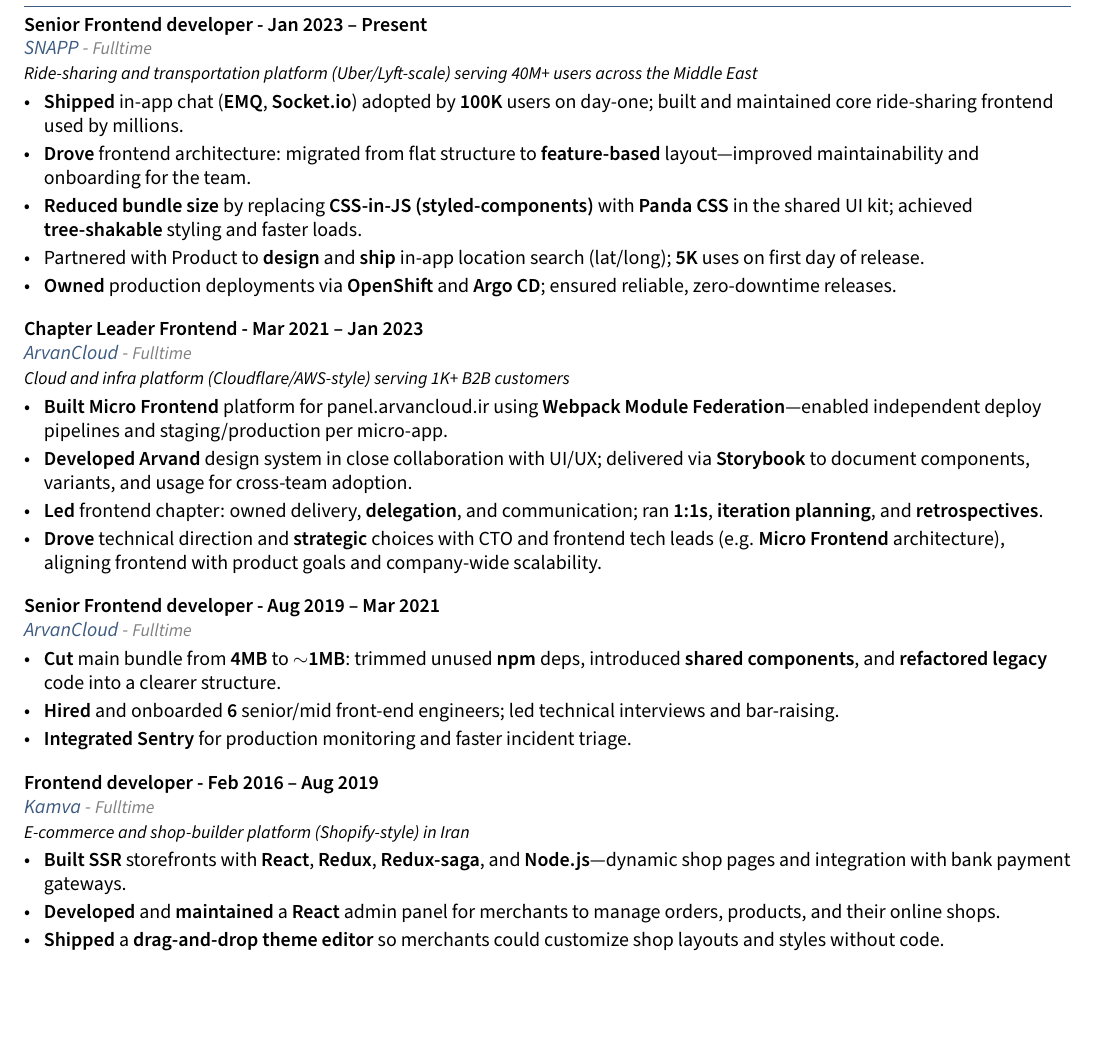
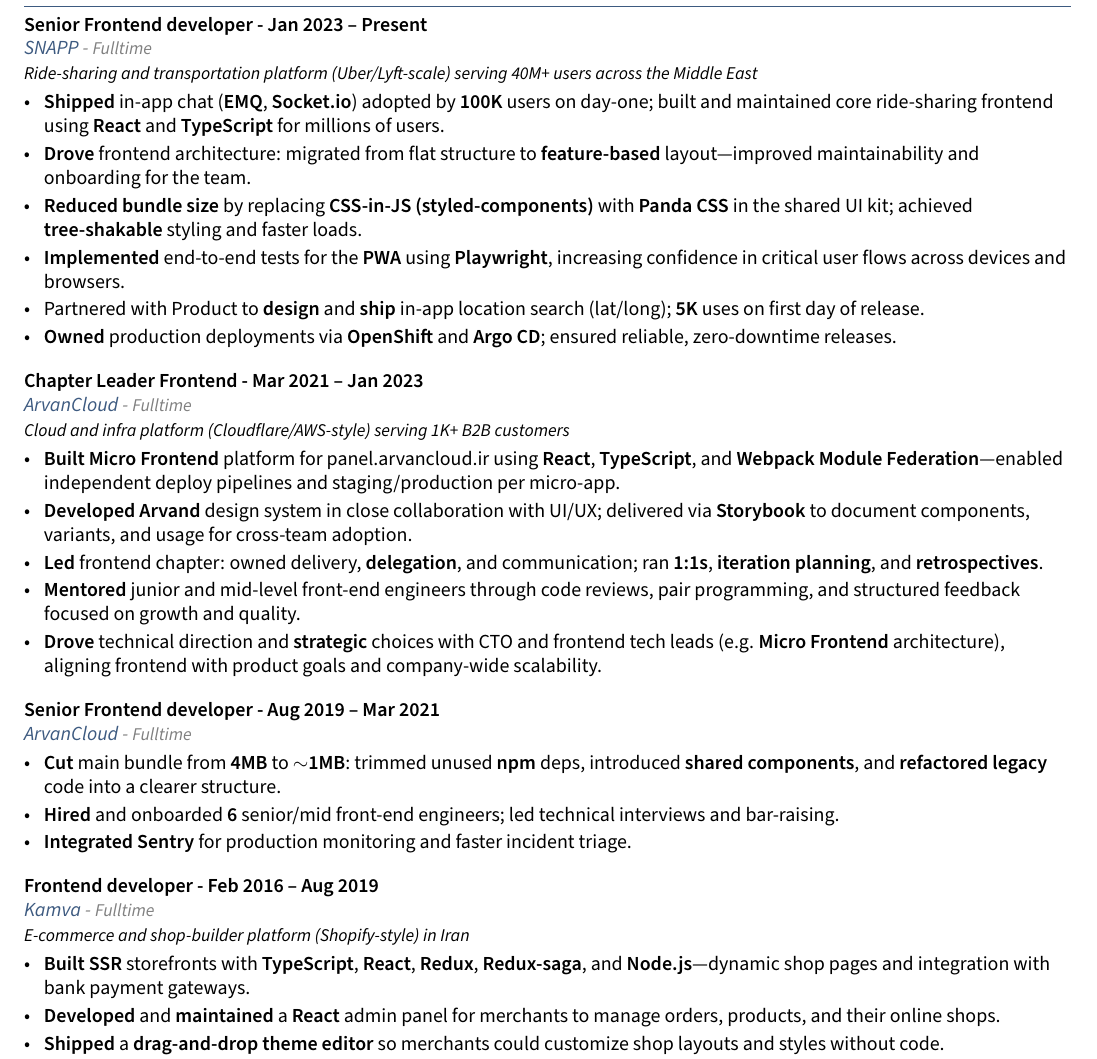
Before and after one commit to rzkhosroshahi/resume, a LaTeX CV (resume.tex, which reads sections/experience.tex): part of the page, cut so that both start at the same text, the shorter picture padded with empty space. Compiled offline with pdfLaTeX.

Commit message:
chore: update experiences

```diff
--- a/sections/experience.tex
+++ b/sections/experience.tex
@@ -6,9 +6,10 @@
 \vspace{0.8em}{\color{black}{\small\textit{Ride-sharing and transportation platform (Uber/Lyft-scale) serving 40M+ users across the Middle East}}}\par\vspace{-.75em}
 \begin{zitemize}
 \setlength{\itemsep}{0.2em}
-\item \textbf{Shipped} in-app chat (\textbf{EMQ}, \textbf{Socket.io}) adopted by \textbf{100K} users on day-one; built and maintained core ride-sharing frontend used by millions.
+\item \textbf{Shipped} in-app chat (\textbf{EMQ}, \textbf{Socket.io}) adopted by \textbf{100K} users on day-one; built and maintained core ride-sharing frontend using \textbf{React} and \textbf{TypeScript} for millions of users.
 \item \textbf{Drove} frontend architecture: migrated from flat structure to \textbf{feature-based} layout—improved maintainability and onboarding for the team.
 \item \textbf{Reduced bundle size} by replacing \textbf{CSS-in-JS (styled-components)} with \textbf{Panda CSS} in the shared UI kit; achieved \textbf{tree-shakable} styling and faster loads.
+\item \textbf{Implemented} end-to-end tests for the \textbf{PWA} using \textbf{Playwright}, increasing confidence in critical user flows across devices and browsers.
 \item Partnered with Product to \textbf{design} and \textbf{ship} in-app location search (lat/long); \textbf{5K} uses on first day of release.
 \item \textbf{Owned} production deployments via \textbf{OpenShift} and \textbf{Argo CD}; ensured reliable, zero-downtime releases.
 \end{zitemize}
@@ -19,9 +20,10 @@
 \vspace{0.8em}{\color{black}{\small\textit{Cloud and infra platform (Cloudflare/AWS-style) serving 1K+ B2B customers}}}\par\vspace{-.75em}
 \begin{zitemize}
 \setlength{\itemsep}{0.2em}
-\item \textbf{Built} \textbf{Micro Frontend} platform for panel.arvancloud.ir using \textbf{Webpack Module Federation}—enabled independent deploy pipelines and staging/production per micro-app.
+\item \textbf{Built} \textbf{Micro Frontend} platform for panel.arvancloud.ir using \textbf{React}, \textbf{TypeScript}, and \textbf{Webpack Module Federation}—enabled independent deploy pipelines and staging/production per micro-app.
 \item \textbf{Developed} \textbf{Arvand} design system in close collaboration with UI/UX; delivered via \textbf{Storybook} to document components, variants, and usage for cross-team adoption.
 \item \textbf{Led} frontend chapter: owned delivery, \textbf{delegation}, and communication; ran \textbf{1:1s}, \textbf{iteration planning}, and \textbf{retrospectives}.
+\item \textbf{Mentored} junior and mid-level front-end engineers through code reviews, pair programming, and structured feedback focused on growth and quality.
 \item \textbf{Drove} technical direction and \textbf{strategic} choices with CTO and frontend tech leads (e.g. \textbf{Micro Frontend} architecture), aligning frontend with product goals and company-wide scalability.
 \end{zitemize}
 
@@ -41,7 +43,7 @@
 \vspace{0.8em}\textcolor{black}{\small\textit{E-commerce and shop-builder platform (Shopify-style) in Iran}}\par\vspace{-.75em}
 \begin{zitemize}
 \setlength{\itemsep}{0.2em}
-\item \textbf{Built} \textbf{SSR} storefronts with \textbf{React}, \textbf{Redux}, \textbf{Redux-saga}, and \textbf{Node.js}—dynamic shop pages and integration with bank payment gateways.
+\item \textbf{Built} \textbf{SSR} storefronts with \textbf{TypeScript}, \textbf{React}, \textbf{Redux}, \textbf{Redux-saga}, and \textbf{Node.js}—dynamic shop pages and integration with bank payment gateways.
 \item \textbf{Developed} and \textbf{maintained} a \textbf{React} admin panel for merchants to manage orders, products, and their online shops.
 \item \textbf{Shipped} a \textbf{drag-and-drop theme editor} so merchants could customize shop layouts and styles without code.
 \item \textbf{Developed} internal tooling (\textbf{Express}, \textbf{MongoDB}) for team workflows; applied \textbf{Webpack} and \textbf{SSR} patterns across the stack.
```
Also changed, not shown: resume/reza-khosroshahi.pdf.
